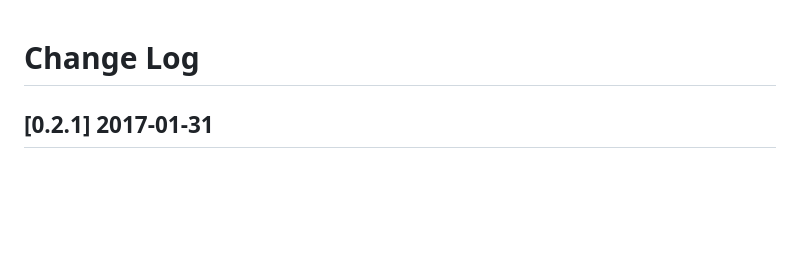
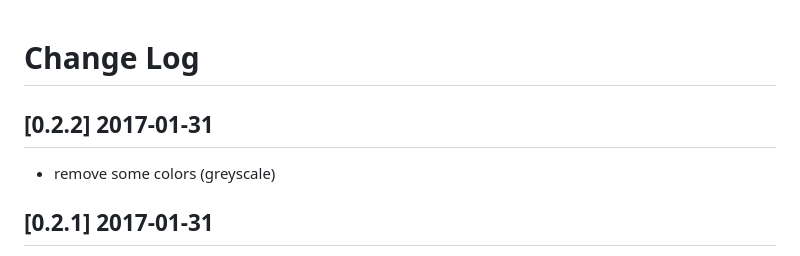
Before and after one commit to lioshi/vscode-lioshi-theme, a Markdown page: CHANGELOG.md, the part around the change. Drawn GitHub-style; blank space fills up the shorter version.

```diff
--- a/CHANGELOG.md
+++ b/CHANGELOG.md
@@ -1,4 +1,7 @@
 # Change Log
+
+## [0.2.2] 2017-01-31
+- remove some colors (greyscale)
 
 ## [0.2.1] 2017-01-31
 - some php colors
```
Also changed, not shown: README.md (+1 -1 lines), images/colors-mini4.png (added), 6 other files.
